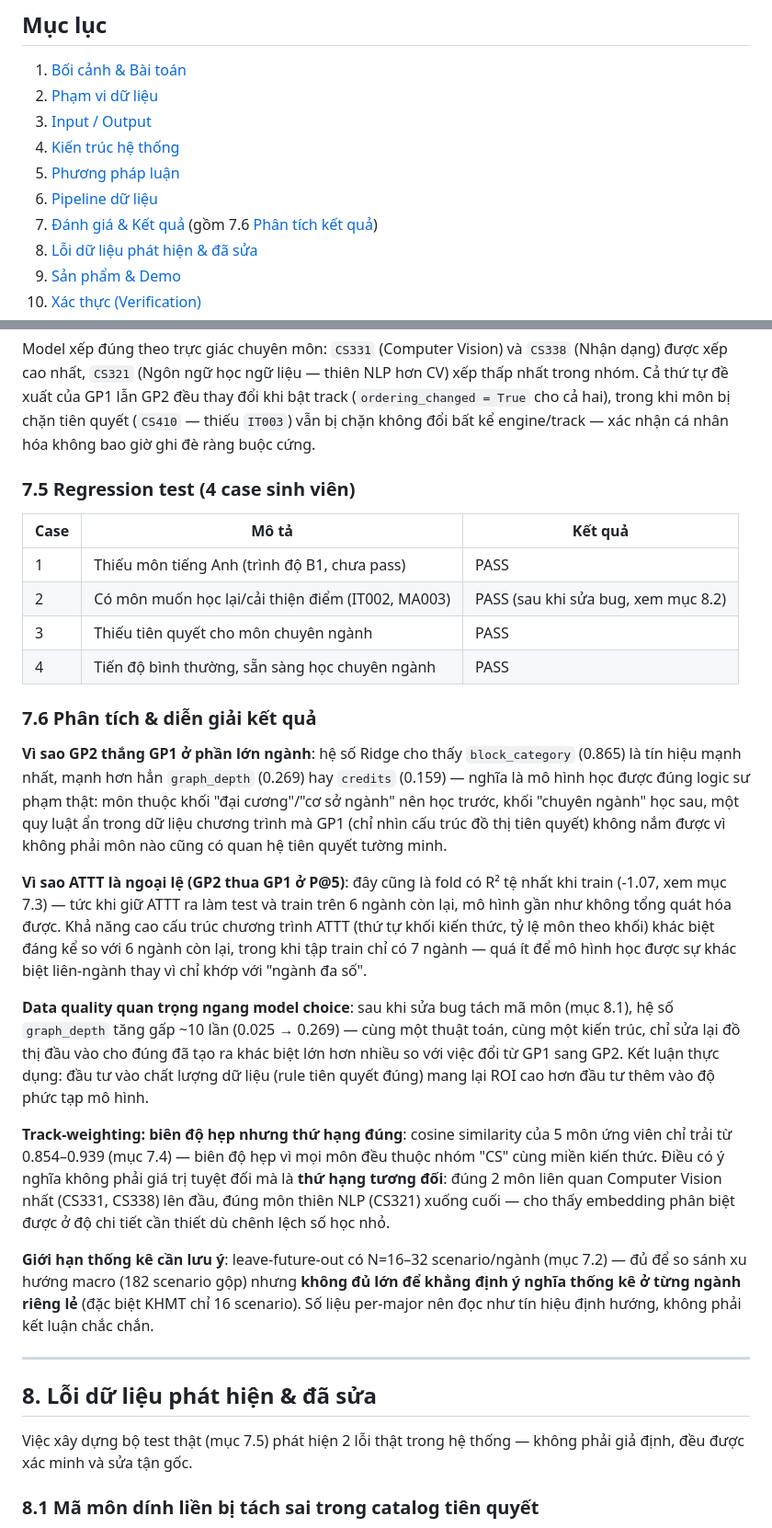
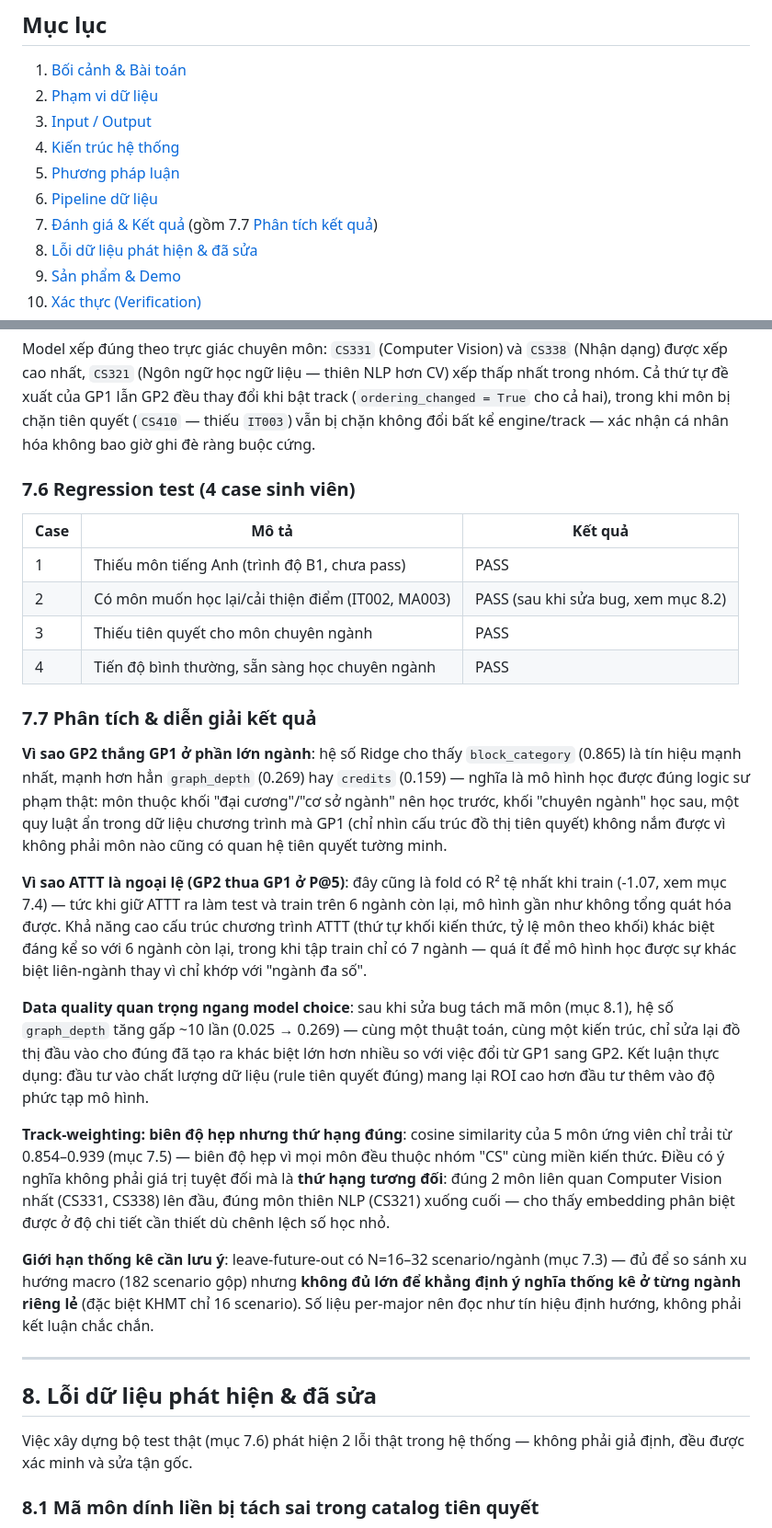
Before and after one commit to tuandm203/IT2041.CH201, a Markdown page: docs/REPORT.md, 2 parts joined by grey strips. Shown at 92% size. GitHub-like rendering.

```diff
--- a/docs/REPORT.md
+++ b/docs/REPORT.md
@@ -31,7 +31,7 @@ Ngoài ra, hệ thống có một lớp cá nhân hóa bổ sung (**track-weight
 4. [Kiến trúc hệ thống](#4-kiến-trúc-hệ-thống)
 5. [Phương pháp luận](#5-phương-pháp-luận)
 6. [Pipeline dữ liệu](#6-pipeline-dữ-liệu)
-7. [Đánh giá & Kết quả](#7-đánh-giá--kết-quả) (gồm 7.6 [Phân tích kết quả](#76-phân-tích--diễn-giải-kết-quả))
+7. [Đánh giá & Kết quả](#7-đánh-giá--kết-quả) (gồm 7.7 [Phân tích kết quả](#77-phân-tích--diễn-giải-kết-quả))
 8. [Lỗi dữ liệu phát hiện & đã sửa](#8-lỗi-dữ-liệu-phát-hiện--đã-sửa)
 9. [Sản phẩm & Demo](#9-sản-phẩm--demo)
 10. [Xác thực (Verification)](#10-xác-thực-verification)
@@ -328,7 +346,7 @@ Kịch bản: sinh viên KHMT chọn hướng `computer_vision`, 5 môn tự ch
 
 Model xếp đúng theo trực giác chuyên môn: `CS331` (Computer Vision) và `CS338` (Nhận dạng) được xếp cao nhất, `CS321` (Ngôn ngữ học ngữ liệu — thiên NLP hơn CV) xếp thấp nhất trong nhóm. Cả thứ tự đề xuất của GP1 lẫn GP2 đều thay đổi khi bật track (`ordering_changed = True` cho cả hai), trong khi môn bị chặn tiên quyết (`CS410` — thiếu `IT003`) vẫn bị chặn không đổi bất kể engine/track — xác nhận cá nhân hóa không bao giờ ghi đè ràng buộc cứng.
 
-### 7.5 Regression test (4 case sinh viên)
+### 7.6 Regression test (4 case sinh viên)
 
 | Case | Mô tả | Kết quả |
 |---|---|---|
@@ -337,23 +355,23 @@ Model xếp đúng theo trực giác chuyên môn: `CS331` (Computer Vision) và
 | 3 | Thiếu tiên quyết cho môn chuyên ngành | PASS |
 | 4 | Tiến độ bình thường, sẵn sàng học chuyên ngành | PASS |
 
-### 7.6 Phân tích & diễn giải kết quả
+### 7.7 Phân tích & diễn giải kết quả
 
 **Vì sao GP2 thắng GP1 ở phần lớn ngành**: hệ số Ridge cho thấy `block_category` (0.865) là tín hiệu mạnh nhất, mạnh hơn hẳn `graph_depth` (0.269) hay `credits` (0.159) — nghĩa là mô hình học được đúng logic sư phạm thật: môn thuộc khối "đại cương"/"cơ sở ngành" nên học trước, khối "chuyên ngành" học sau, một quy luật ẩn trong dữ liệu chương trình mà GP1 (chỉ nhìn cấu trúc đồ thị tiên quyết) không nắm được vì không phải môn nào cũng có quan hệ tiên quyết tường minh.
 
-**Vì sao ATTT là ngoại lệ (GP2 thua GP1 ở P@5)**: đây cũng là fold có R² tệ nhất khi train (-1.07, xem mục 7.3) — tức khi giữ ATTT ra làm test và train trên 6 ngành còn lại, mô hình gần như không tổng quát hóa được. Khả năng cao cấu trúc chương trình ATTT (thứ tự khối kiến thức, tỷ lệ môn theo khối) khác biệt đáng kể so với 6 ngành còn lại, trong khi tập train chỉ có 7 ngành — quá ít để mô hình học được sự khác biệt liên-ngành thay vì chỉ khớp với "ngành đa số".
+**Vì sao ATTT là ngoại lệ (GP2 thua GP1 ở P@5)**: đây cũng là fold có R² tệ nhất khi train (-1.07, xem mục 7.4) — tức khi giữ ATTT ra làm test và train trên 6 ngành còn lại, mô hình gần như không tổng quát hóa được. Khả năng cao cấu trúc chương trình ATTT (thứ tự khối kiến thức, tỷ lệ môn theo khối) khác biệt đáng kể so với 6 ngành còn lại, trong khi tập train chỉ có 7 ngành — quá ít để mô hình học được sự khác biệt liên-ngành thay vì chỉ khớp với "ngành đa số".
 
 **Data quality quan trọng ngang model choice**: sau khi sửa bug tách mã môn (mục 8.1), hệ số `graph_depth` tăng gấp ~10 lần (0.025 → 0.269) — cùng một thuật toán, cùng một kiến trúc, chỉ sửa lại đồ thị đầu vào cho đúng đã tạo ra khác biệt lớn hơn nhiều so với việc đổi từ GP1 sang GP2. Kết luận thực dụng: đầu tư vào chất lượng dữ liệu (rule tiên quyết đúng) mang lại ROI cao hơn đầu tư thêm vào độ phức tạp mô hình.
 
-**Track-weighting: biên độ hẹp nhưng thứ hạng đúng**: cosine similarity của 5 môn ứng viên chỉ trải từ 0.854–0.939 (mục 7.4) — biên độ hẹp vì mọi môn đều thuộc nhóm "CS" cùng miền kiến thức. Điều có ý nghĩa không phải giá trị tuyệt đối mà là **thứ hạng tương đối**: đúng 2 môn liên quan Computer Vision nhất (CS331, CS338) lên đầu, đúng môn thiên NLP (CS321) xuống cuối — cho thấy embedding phân biệt được ở độ chi tiết cần thiết dù chênh lệch số học nhỏ.
+**Track-weighting: biên độ hẹp nhưng thứ hạng đúng**: cosine similarity của 5 môn ứng viên chỉ trải từ 0.854–0.939 (mục 7.5) — biên độ hẹp vì mọi môn đều thuộc nhóm "CS" cùng miền kiến thức. Điều có ý nghĩa không phải giá trị tuyệt đối mà là **thứ hạng tương đối**: đúng 2 môn liên quan Computer Vision nhất (CS331, CS338) lên đầu, đúng môn thiên NLP (CS321) xuống cuối — cho thấy embedding phân biệt được ở độ chi tiết cần thiết dù chênh lệch số học nhỏ.
 
-**Giới hạn thống kê cần lưu ý**: leave-future-out có N=16–32 scenario/ngành (mục 7.2) — đủ để so sánh xu hướng macro (182 scenario gộp) nhưng **không đủ lớn để khẳng định ý nghĩa thống kê ở từng ngành riêng lẻ** (đặc biệt KHMT chỉ 16 scenario). Số liệu per-major nên đọc như tín hiệu định hướng, không phải kết luận chắc chắn.
+**Giới hạn thống kê cần lưu ý**: leave-future-out có N=16–32 scenario/ngành (mục 7.3) — đủ để so sánh xu hướng macro (182 scenario gộp) nhưng **không đủ lớn để khẳng định ý nghĩa thống kê ở từng ngành riêng lẻ** (đặc biệt KHMT chỉ 16 scenario). Số liệu per-major nên đọc như tín hiệu định hướng, không phải kết luận chắc chắn.
 
 ---
 
 ## 8. Lỗi dữ liệu phát hiện & đã sửa
 
-Việc xây dựng bộ test thật (mục 7.5) phát hiện 2 lỗi thật trong hệ thống — không phải giả định, đều được xác minh và sửa tận gốc.
+Việc xây dựng bộ test thật (mục 7.6) phát hiện 2 lỗi thật trong hệ thống — không phải giả định, đều được xác minh và sửa tận gốc.
 
 ### 8.1 Mã môn dính liền bị tách sai trong catalog tiên quyết
 
```
Also changed, not shown: other parts of docs/REPORT.md (+23 -5 lines).
